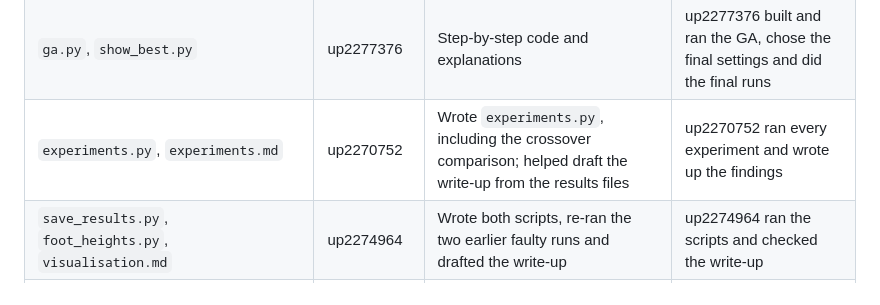
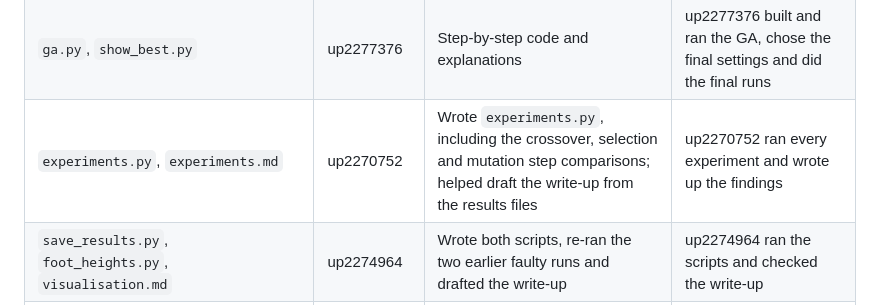
Before and after one commit to llnnrrcc/AI-Coursework, a Markdown page: CONTRIBUTIONS.md, the part around the change. GitHub-like rendering.

```diff
--- a/CONTRIBUTIONS.md
+++ b/CONTRIBUTIONS.md
@@ -93,7 +93,7 @@ Each of us can explain the parts we worked on, as listed in the table above.
 | `fitness.py`, `fitness_design.md` | up2270752 | Proposed the first structure (support, lift, below floor) and helped write those terms and the hand-made test gaits; ran the loophole analysis and the seeded GA comparisons; re-scored the check table; helped write `check_fitness()`; proposed and tested the energy term and the per-leg forward fix | up2270752 wrote and ran the fitness function, added the later terms and re-ran every check on their own machine, and the numbers matched (2.354 for the energy run, 2.227 for the final run) |
 | `operators.py`, `test_operators.py`, `fitness_graph.py` | up2305949 | [up2305949 to confirm] | Wrote and tested the operators, including the configurable mutation step size |
 | `ga.py`, `show_best.py` | up2277376 | Step-by-step code and explanations | up2277376 built and ran the GA, chose the final settings and did the final runs |
-| `experiments.py`, `experiments.md` | up2270752 | Wrote `experiments.py`, including the crossover comparison; helped draft the write-up from the results files | up2270752 ran every experiment and wrote up the findings |
+| `experiments.py`, `experiments.md` | up2270752 | Wrote `experiments.py`, including the crossover, selection and mutation step comparisons; helped draft the write-up from the results files | up2270752 ran every experiment and wrote up the findings |
 | `save_results.py`, `foot_heights.py`, `visualisation.md` | up2274964 | Wrote both scripts, re-ran the two earlier faulty runs and drafted the write-up | up2274964 ran the scripts and checked the write-up |
 | `README.md`, `requirements.txt` | up2274964, up2270752 | [up2274964 and up2270752 to confirm] | Wrote the setup and run instructions |
 | `nn/network.py`, `nn/network_explained.md` | up2277376 | Provided the code one part at a time (layers, forward pass, backpropagation, gradient check, saving and loading) and explained each part; drafted the explanation | up2277376 built it in stages, ran every test including the gradient check, and checked and edited the explanation |
```
Also changed, not shown: DECISIONS.md (+1 -1 lines), experiments.md (+32 -1 lines), results/experiments/experiment_mutation_step.png (added), results/experiments/experiment_selection.png (added), 2 other files.
